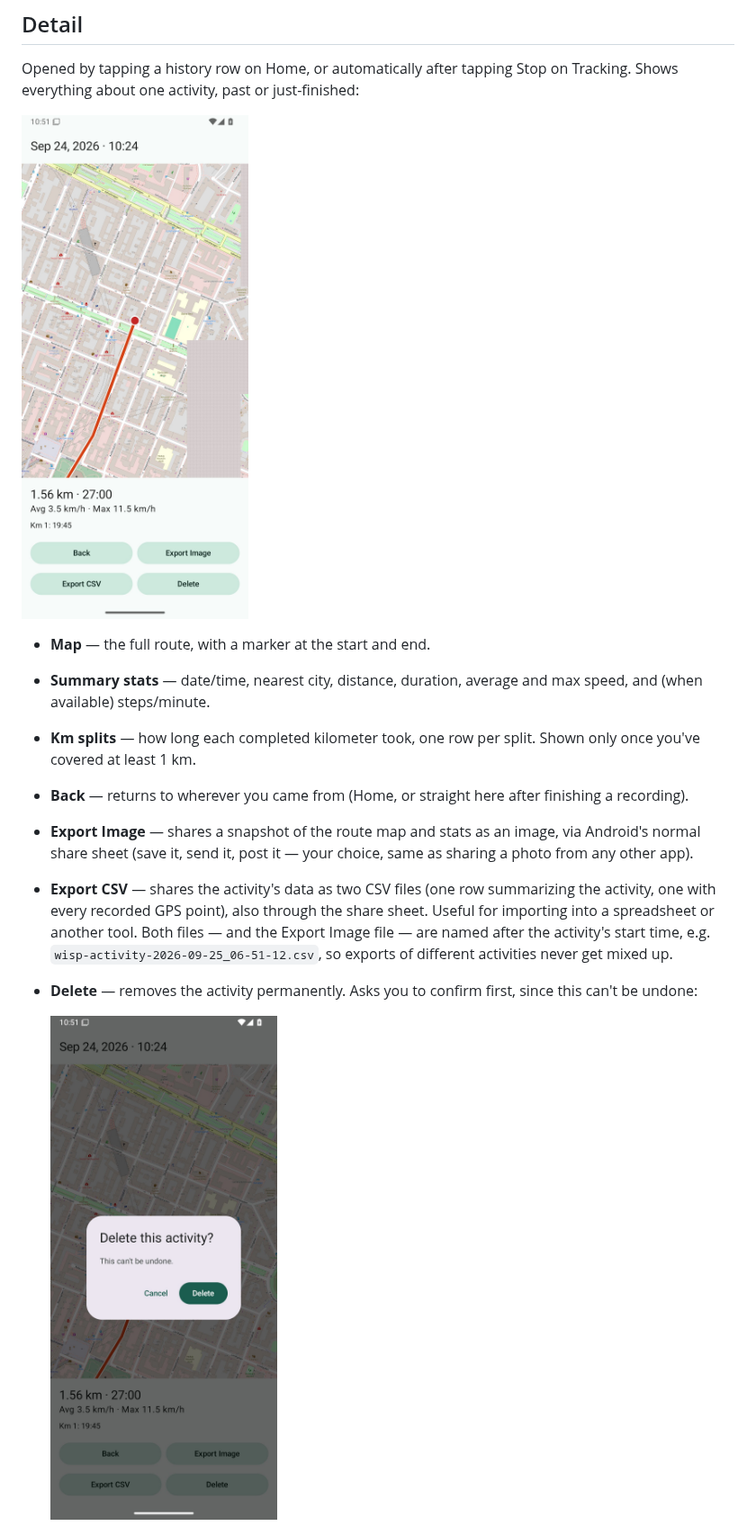
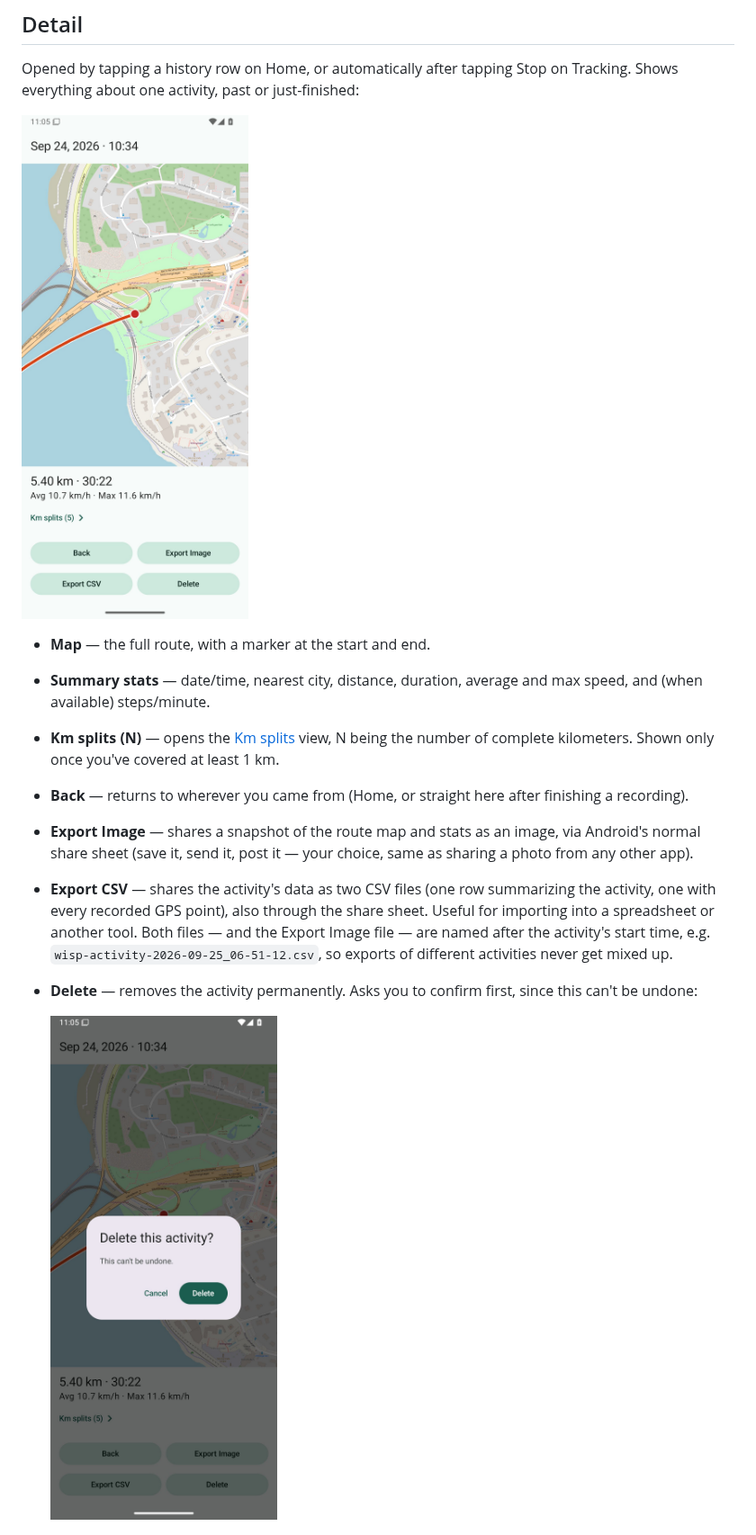
Before and after one commit to tomasbjerre/wisp, a Markdown page: docs/user-manual.md, the part around one of its changes. Shown at 90% size. Drawn GitHub-style; pictures changed too: docs/screenshots/7-detail.jpg, docs/screenshots/8-detail-delete-confirm.jpg.

```diff
--- a/docs/user-manual.md
+++ b/docs/user-manual.md
@@ -116,8 +117,9 @@ just-finished:
 - **Map** — the full route, with a marker at the start and end.
 - **Summary stats** — date/time, nearest city, distance, duration,
   average and max speed, and (when available) steps/minute.
-- **Km splits** — how long each completed kilometer took, one row per
-  split. Shown only once you've covered at least 1 km.
+- **Km splits (N)** — opens the [Km splits](#km-splits) view, N being
+  the number of complete kilometers. Shown only once you've covered at
+  least 1 km.
 - **Back** — returns to wherever you came from (Home, or straight here
   after finishing a recording).
 - **Export Image** — shares a snapshot of the route map and stats as an
```
Also changed, not shown: other parts of docs/user-manual.md (+23 -1 lines), specs/tracking.md (+10 -4 lines), specs/ui-flows.md (+32 -7 lines), docs/screenshots/2-home-history.jpg, docs/screenshots/detail-km-splits.jpg (added), 12 other files.
